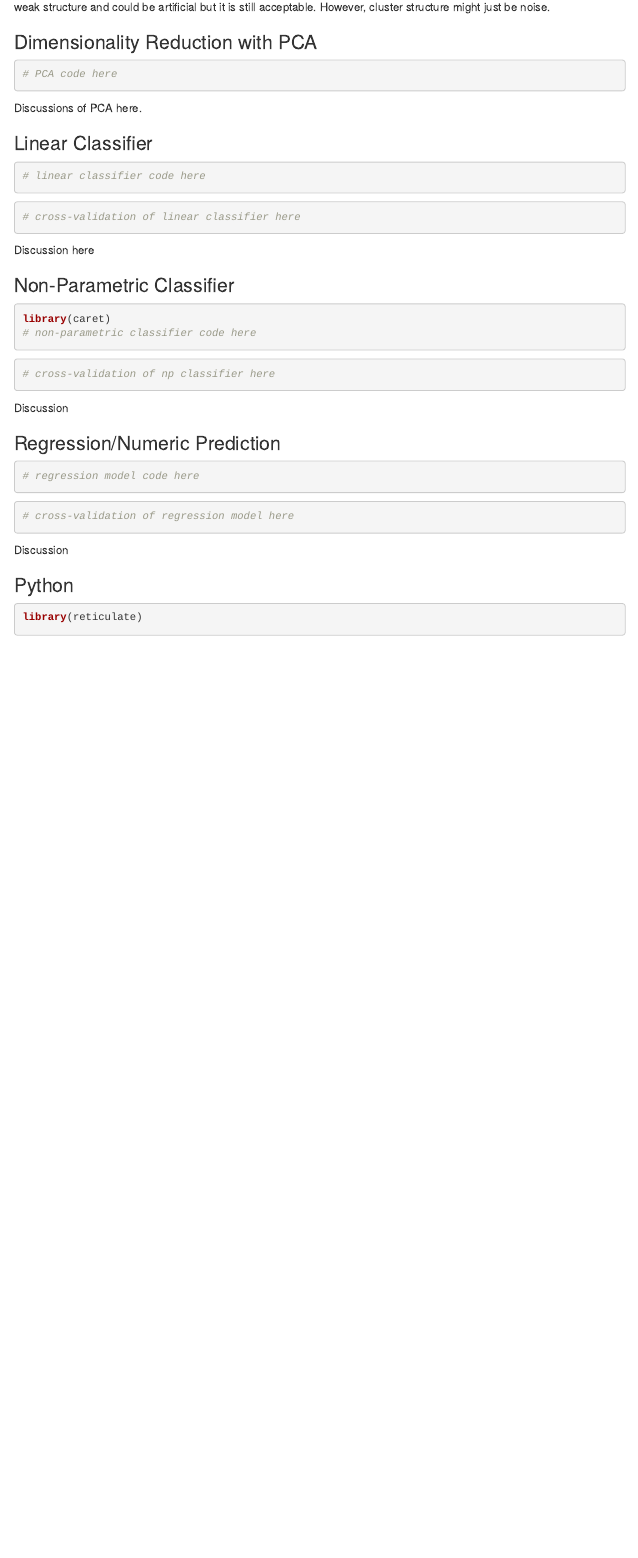
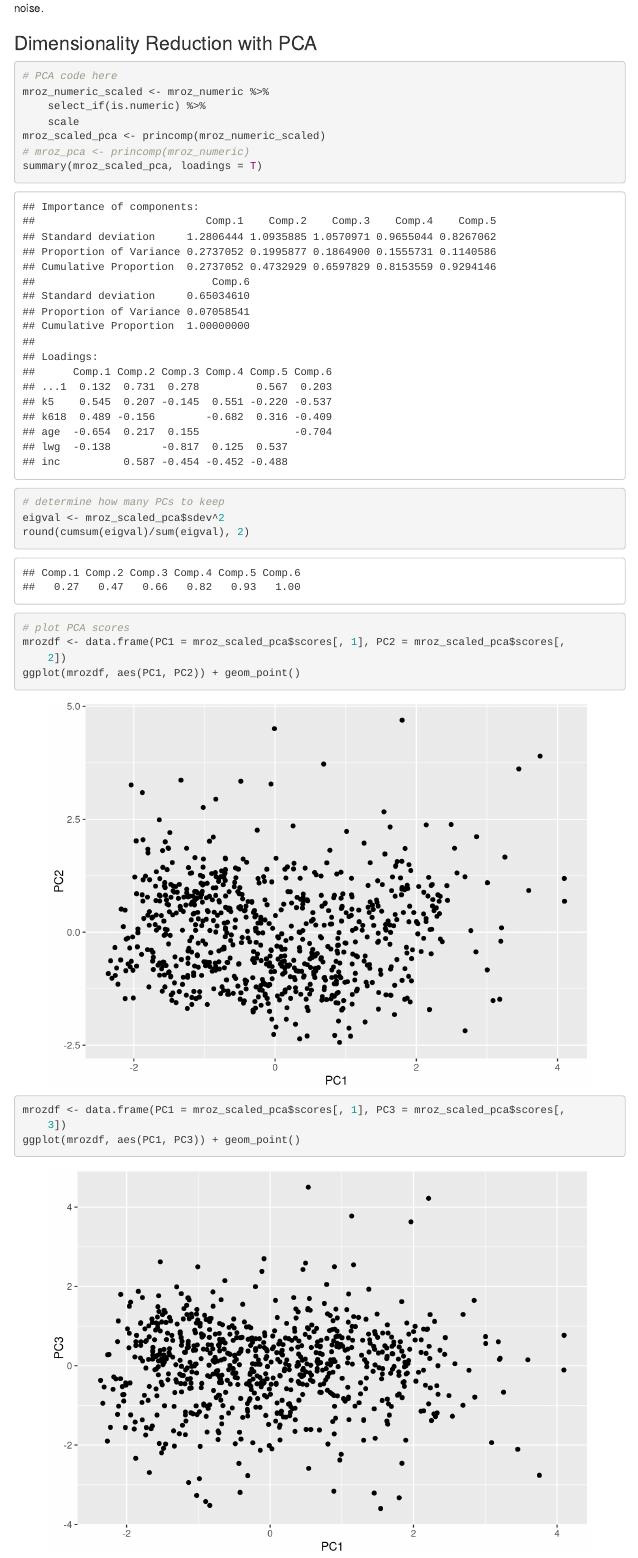
Before and after one commit to sarahlzhang00/project2, an R Markdown document (index.Rmd): the page in a window 1100 px wide, from 3630 px down before the commit and from 4130 px down after it. Rendered offline with R 4.5, knitr and Pandoc, with nearby package versions; code that draws random numbers runs with fixed seeds of ours; some code elsewhere in the file could not run offline; menus at the side of the page are left out.

Commit message:
finished PCA

````diff
--- a/index.Rmd
+++ b/index.Rmd
@@ -108,3 +109,18 @@ I performed PAM clustering on the numeric variables, k5, k618, age, lwg, and inc
 
 ```{R}
 # PCA code here
+mroz_numeric_scaled <- mroz_numeric %>% select_if(is.numeric) %>% scale
+mroz_scaled_pca <- princomp(mroz_numeric_scaled)
+# mroz_pca <- princomp(mroz_numeric)
+summary(mroz_scaled_pca, loadings=T)
+
+# determine how many PCs to keep
+eigval <- mroz_scaled_pca$sdev^2
+round(cumsum(eigval)/sum(eigval), 2)
+
+# plot PCA scores
+mrozdf <- data.frame(PC1=mroz_scaled_pca$scores[, 1], PC2=mroz_scaled_pca$scores[, 2])
+ggplot(mrozdf, aes(PC1, PC2)) + geom_point()
+
+mrozdf <- data.frame(PC1=mroz_scaled_pca$scores[, 1], PC3=mroz_scaled_pca$scores[, 3])
+ggplot(mrozdf, aes(PC1, PC3)) + geom_point()
@@ -111,6 +130,9 @@ I performed PAM clustering on the numeric variables, k5, k618, age, lwg, and inc
 ```
 
-Discussions of PCA here.
+I performed PCA on all of the numeric variables from the dataset. I decided to keep the first three PCs because they were the only PCs that had a cumulative proportion of variance less than 80% which follows the rule of thumb to "Pick PCs until cumulative proportion of variance is > 80%". PC1 is a k5/k618 vs age axis since Higher scores on PC1 means higher number of children under 18 years old but lower in age of the woman and lower scores on PC1 scores means lower number of children under 18 years old but higher in age of the woman. PC2 is a lwg and inc axis since they have a similar magnitude and the same sign. Higher scores on PC2 means higher log expected wage rate and higher family income and lower scores on PC2 means lower log expected wage rate and lower family income. PC3 is a k5/lwg vs k618/inc axis since they have similar magnitudes but opposite signs. Higher scores on PC3 means higher number of children under 5 years old and higher log expected wage rate but lower number of children 6-18 years old and lower family income and lower scores on PC3 means lower number of children under 5 years old and lower log expected wage rate but higher number of children 6-18 years old and higher family income.
+
+I also plotted the first three PC scores with each other and there doesn't seem to be any correlation or strong relationship among them. The points for the PC1 and PC2 scatterplot are mainly clustered randomly horizontally in the middle with some extreme points along the top, right, and bottom of the plot. The points for the PC1 and PC2 scatterplot are also mainly clustered randomly horizontally in the middle and left side with some extreme points along the top, right, and bottom of the plot. The points for the PC2 and PC3 scatterplot are mainly clustered right in the center of the plot with extreme points all along the sides of the plot. About 74% of the total variance in the dataset is explained by these PCs (first three PCs).
+
 
 ###  Linear Classifier
 
````
Also changed, not shown: index.html, index.Rmd (6 more changed lines).
